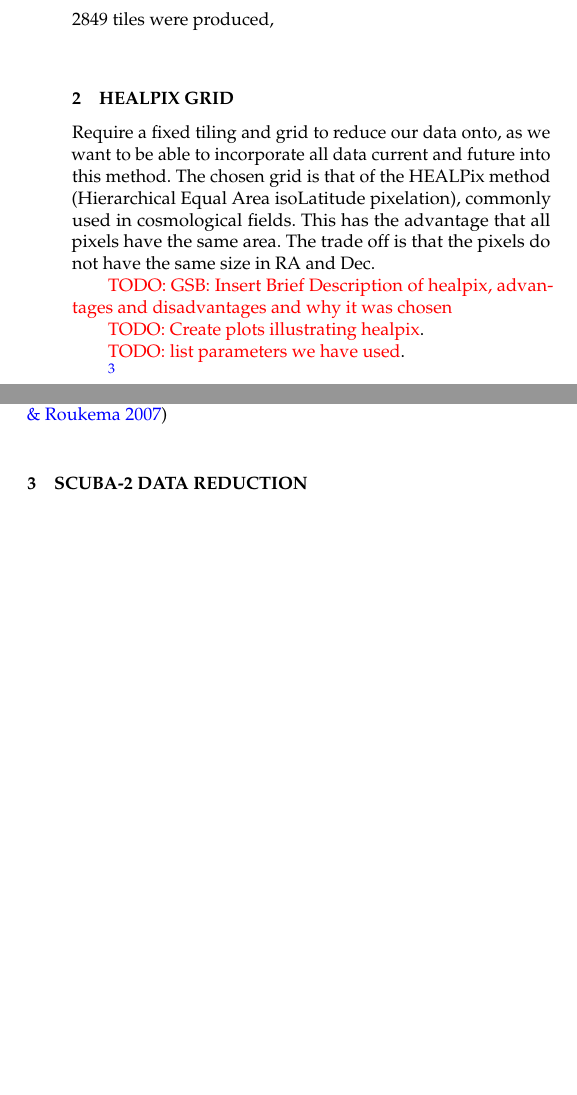
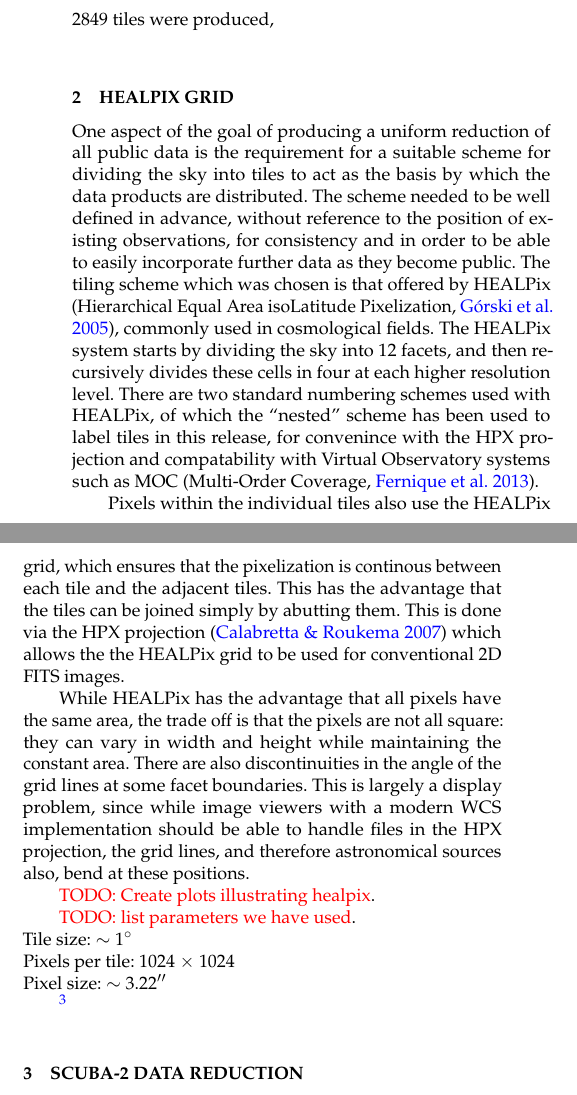
Before and after one commit to eaobservatory/jsa-legacy, a LaTeX paper (legacy-850um-paper.tex): two parts of the columns of page 2 of 5, joined at a grey line, cut so that both start at the same text, the shorter picture padded with empty space. Compiled offline with pdfLaTeX; a LaTeX package or settings file that is missing is left out.

Commit message:
Add brief draft section about HEALPix tiling
I have tried to keep this section brief, so that we can add a reference
to the SPIE paper for the full details.  It may need a bit more
to justify the tile and pixel sizes which were chosen.

```diff
--- a/legacy-850um-paper.tex
+++ b/legacy-850um-paper.tex
@@ -229,29 +229,57 @@ and excluded from the coadds by our manual QA process.\footnote{A
 
 
 \section{HEALPix grid }
-Require a fixed tiling and grid to reduce our data onto, as we want to
-be able to incorporate all data current and future into this
-method. The chosen grid is that of the HEALPix method (Hierarchical
-Equal Area isoLatitude pixelation), commonly used in cosmological
-fields. This has the advantage that all pixels have the same area. The
-trade off is that the pixels do not have the same size in RA and Dec.
 
-\todo{GSB: Insert Brief Description of healpix, advantages and
-  disadvantages and why it was chosen }
+One aspect of the goal of producing a uniform reduction of all public
+data is the requirement for a suitable scheme for dividing the
+sky into tiles to act as the basis by which the data products
+are distributed.
+The scheme needed to be well defined in advance, without
+reference to the position of existing observations,
+for consistency and in order to be able to easily incorporate
+further data as they become public.
+The tiling scheme which was chosen is that offered by
+HEALPix \citep[Hierarchical Equal Area isoLatitude Pixelization,][]{Gorski2005},
+commonly used in cosmological fields.
+The HEALPix system starts by dividing the sky into 12 facets,
+and then recursively divides these cells in four at
+each higher resolution level.
+There are two standard numbering schemes used with HEALPix,
+of which the ``nested'' scheme has been used to label tiles in this release,
+for convenince with the HPX projection
+and compatability with Virtual Observatory systems such as
+MOC \citep[Multi-Order Coverage,][]{2013ASPC..475..135F}.
+
+Pixels within the individual tiles also use the HEALPix grid,
+which ensures that the pixelization is continous between
+each tile and the adjacent tiles.
+This has the advantage that the tiles can be joined simply
+by abutting them.
+This is done via the HPX projection \citep{Calabretta2007}
+which allows the the HEALPix grid to be used
+for conventional 2D FITS images.
+
+While HEALPix has the advantage that all pixels have the same area,
+the trade off is that the pixels are not all square:
+they can vary in width and height while maintaining the constant area.
+There are also discontinuities in the angle of the grid lines at
+some facet boundaries.
+This is largely a display problem, since while image viewers
+with a modern WCS implementation should be able to handle
+files in the HPX projection, the grid lines,
+and therefore astronomical sources also,
+bend at these positions.
 
 \todo{Create plots illustrating healpix}.
 
-\todo{list parameters we have used}.
+\todo{list parameters we have used}. \\
+Tile size: $\sim$ 1\degr \\
+Pixels per tile: 1024 $\times$ 1024 \\
+Pixel size: $\sim$ 3.22\arcsec
 
 \footnote{To re-grid a HEALPix tile onto a standard RA-Dec projection,
   the Starlink \textsc{smurf} command \texttt{jsajoin} can be used
   \citep[][\ascl{1310.007}]{SUN258}.}
-
-The Main HEALPix reference is \citep{Gorski2005}
-
-Also see: ``Mapping on the HEALPix grid'' is \citep{Calabretta2007}
-
-
 
 \section{SCUBA-2 data reduction}
 Although all the JCMT observations were already being run through an
```
Also changed, not shown: legacy-850um-paper.bib (+15 -0 lines).
